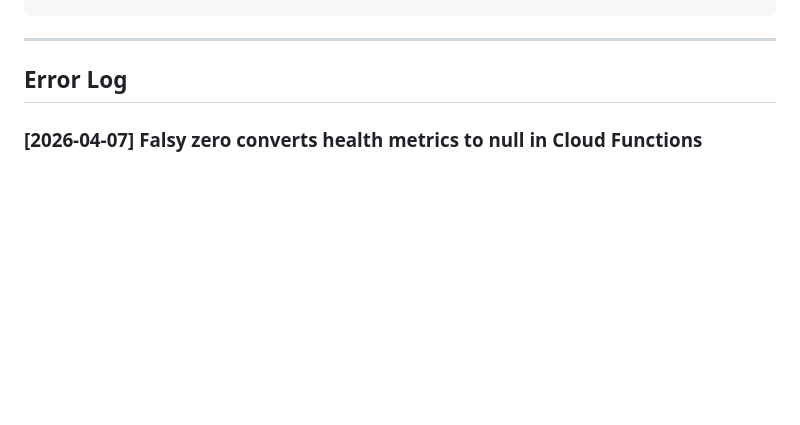
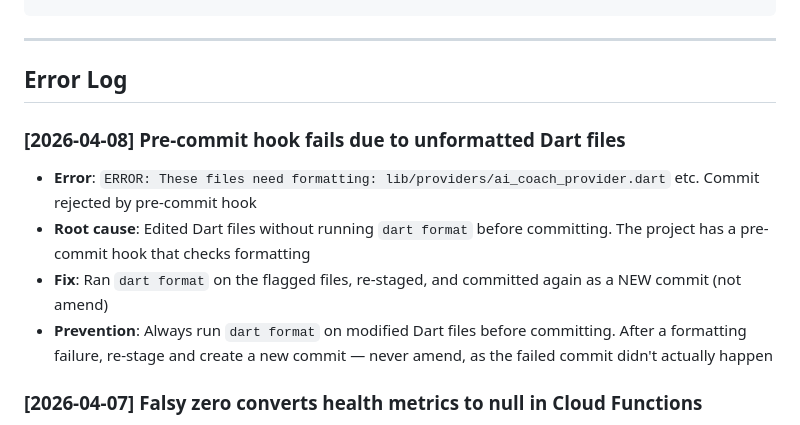
Before and after one commit to stone0125/Aura, a Markdown page: .claude/rules/errors.md, the part around the change. Drawn GitHub-style; blank space fills up the shorter version.

Commit message:
docs: add pre-commit hook formatting error to errors.md

```diff
--- a/.claude/rules/errors.md
+++ b/.claude/rules/errors.md
@@ -27,7 +27,11 @@ Format: Each entry has the error, root cause, and fix. Newest entries at the top
 
 ## Error Log
 
-<!-- Add new entries below this line, newest first -->
+### [2026-04-08] Pre-commit hook fails due to unformatted Dart files
+- **Error**: `ERROR: These files need formatting: lib/providers/ai_coach_provider.dart` etc. Commit rejected by pre-commit hook
+- **Root cause**: Edited Dart files without running `dart format` before committing. The project has a pre-commit hook that checks formatting
+- **Fix**: Ran `dart format` on the flagged files, re-staged, and committed again as a NEW commit (not amend)
+- **Prevention**: Always run `dart format` on modified Dart files before committing. After a formatting failure, re-stage and create a new commit — never amend, as the failed commit didn't actually happen
 
 ### [2026-04-07] Falsy zero converts health metrics to null in Cloud Functions
 - **Error**: `Number(healthData.avgSteps) || null` converts legitimate `0` values to `null` because `0` is falsy in JavaScript. Users with 0 steps/sleep see "N/A" instead of "0"
```
